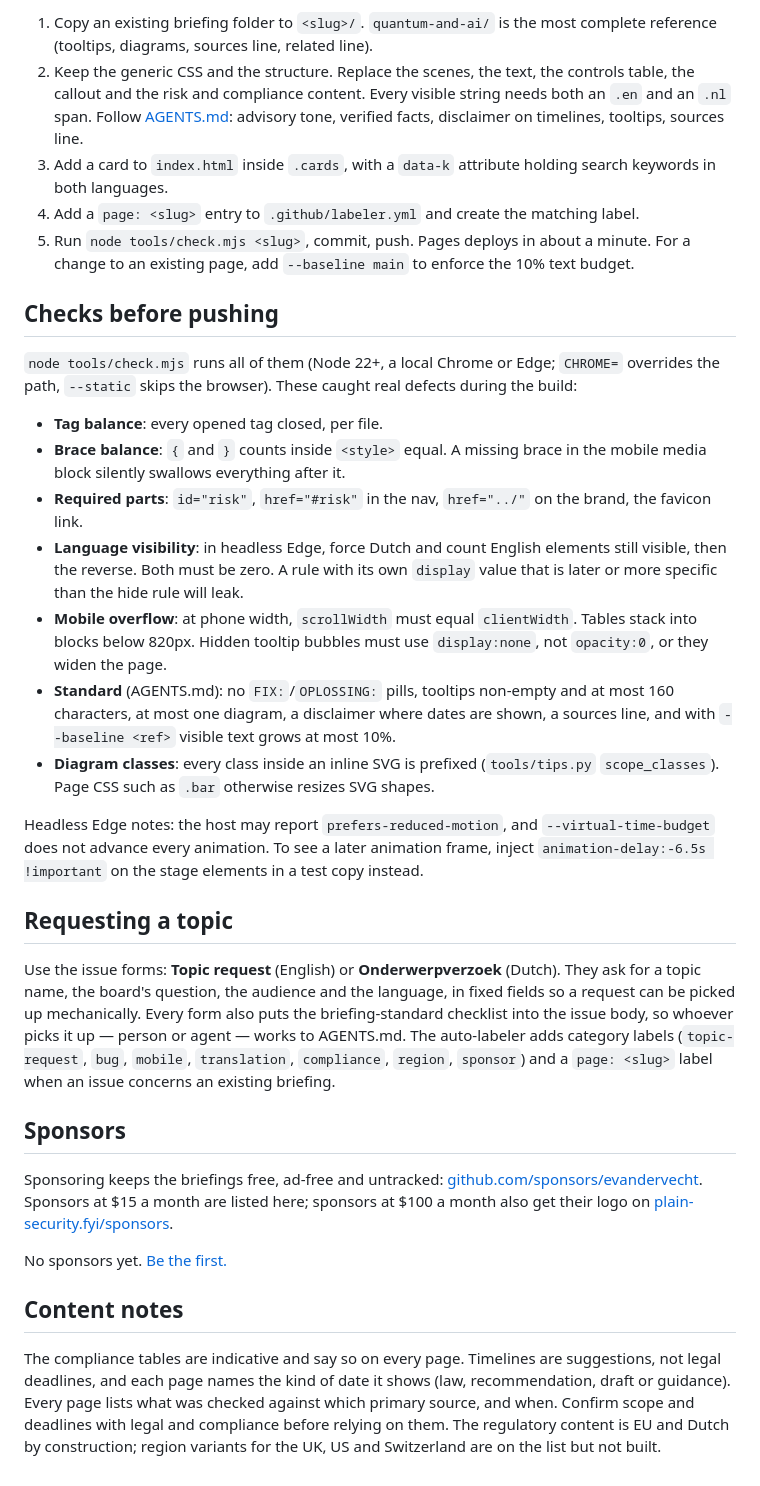
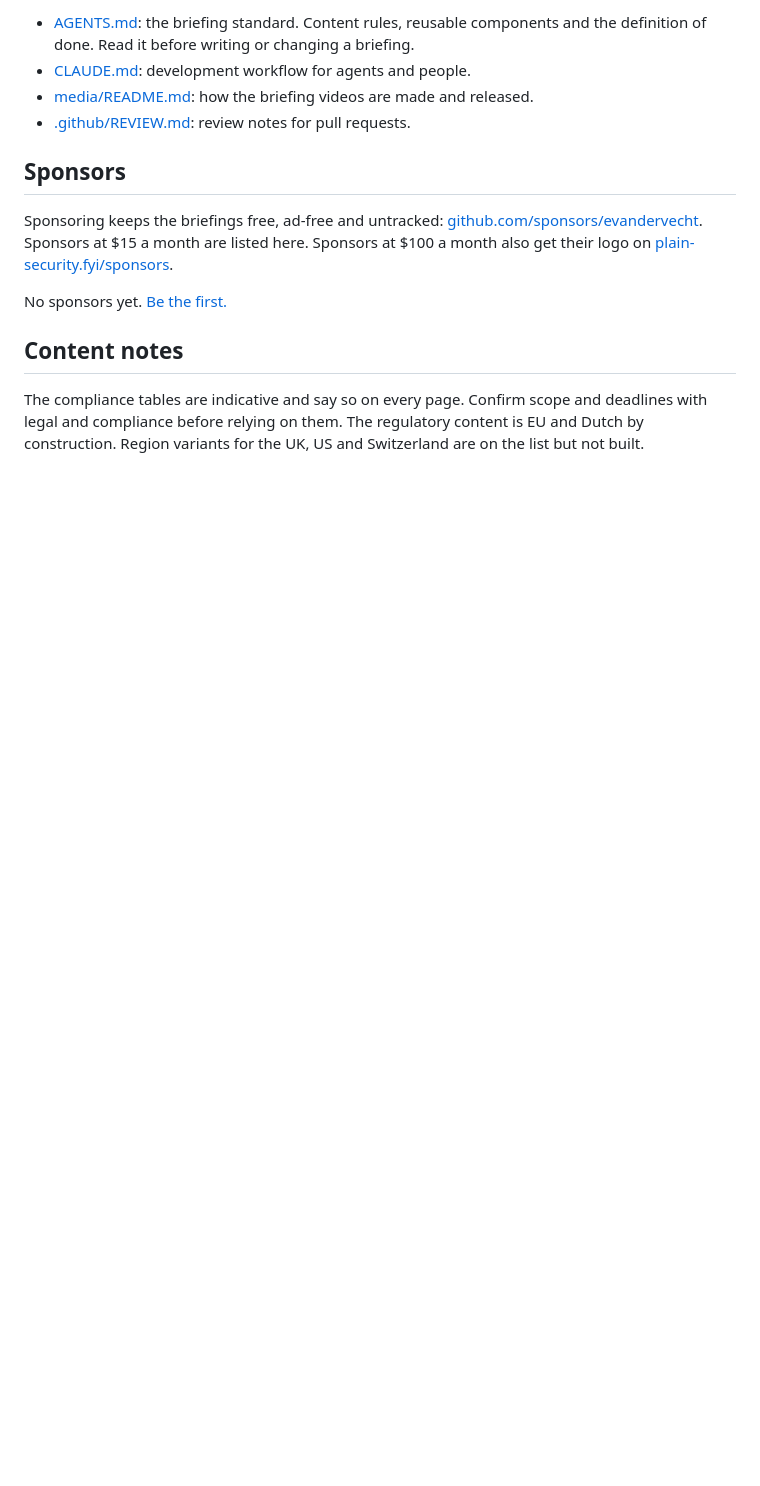
Before and after one commit to evandervecht/plain-security, a Markdown page: README.md, the part around one of its changes. Rendered like a GitHub page; blank space fills up the shorter version.

```diff
--- a/README.md
+++ b/README.md
@@ -43,35 +87,16 @@ Hosted on GitHub Pages from the `main` branch root. HTTPS is enforced.
 
-1. Copy an existing briefing folder to `<slug>/`. `quantum-and-ai/` is the most complete reference (tooltips, diagrams, sources line, related line).
-2. Keep the generic CSS and the structure. Replace the scenes, the text, the controls table, the callout and the risk and compliance content. Every visible string needs both an `.en` and an `.nl` span. Follow [AGENTS.md](AGENTS.md): advisory tone, verified facts, disclaimer on timelines, tooltips, sources line.
-3. Add a card to `index.html` inside `.cards`, with a `data-k` attribute holding search keywords in both languages.
-4. Add a `page: <slug>` entry to `.github/labeler.yml` and create the matching label.
-5. Run `node tools/check.mjs <slug>`, commit, push. Pages deploys in about a minute. For a change to an existing page, add `--baseline main` to enforce the 10% text budget.
-
-## Checks before pushing
-
-`node tools/check.mjs` runs all of them (Node 22+, a local Chrome or Edge; `CHROME=` overrides the path, `--static` skips the browser). These caught real defects during the build:
-
-- **Tag balance**: every opened tag closed, per file.
-- **Brace balance**: `{` and `}` counts inside `<style>` equal. A missing brace in the mobile media block silently swallows everything after it.
-- **Required parts**: `id="risk"`, `href="#risk"` in the nav, `href="../"` on the brand, the favicon link.
-- **Language visibility**: in headless Edge, force Dutch and count English elements still visible, then the reverse. Both must be zero. A rule with its own `display` value that is later or more specific than the hide rule will leak.
-- **Mobile overflow**: at phone width, `scrollWidth` must equal `clientWidth`. Tables stack into blocks below 820px. Hidden tooltip bubbles must use `display:none`, not `opacity:0`, or they widen the page.
-- **Standard** (AGENTS.md): no `FIX:`/`OPLOSSING:` pills, tooltips non-empty and at most 160 characters, at most one diagram, a disclaimer where dates are shown, a sources line, and with `--baseline <ref>` visible text grows at most 10%.
-- **Diagram classes**: every class inside an inline SVG is prefixed (`tools/tips.py` `scope_classes`). Page CSS such as `.bar` otherwise resizes SVG shapes.
-
-Headless Edge notes: the host may report `prefers-reduced-motion`, and `--virtual-time-budget` does not advance every animation. To see a later animation frame, inject `animation-delay:-6.5s !important` on the stage elements in a test copy instead.
-
-## Requesting a topic
-
-Use the issue forms: **Topic request** (English) or **Onderwerpverzoek** (Dutch). They ask for a topic name, the board's question, the audience and the language, in fixed fields so a request can be picked up mechanically. Every form also puts the briefing-standard checklist into the issue body, so whoever picks it up — person or agent — works to AGENTS.md. The auto-labeler adds category labels (`topic-request`, `bug`, `mobile`, `translation`, `compliance`, `region`, `sponsor`) and a `page: <slug>` label when an issue concerns an existing briefing.
+- [AGENTS.md](AGENTS.md): the briefing standard. Content rules, reusable components and the definition of done. Read it before writing or changing a briefing.
+- [CLAUDE.md](CLAUDE.md): development workflow for agents and people.
+- [media/README.md](media/README.md): how the briefing videos are made and released.
+- [.github/REVIEW.md](.github/REVIEW.md): review notes for pull requests.
 
 ## Sponsors
 
-Sponsoring keeps the briefings free, ad-free and untracked: [github.com/sponsors/evandervecht](https://github.com/sponsors/evandervecht). Sponsors at $15 a month are listed here; sponsors at $100 a month also get their logo on [plain-security.fyi/sponsors](https://plain-security.fyi/sponsors/).
+Sponsoring keeps the briefings free, ad-free and untracked: [github.com/sponsors/evandervecht](https://github.com/sponsors/evandervecht). Sponsors at $15 a month are listed here. Sponsors at $100 a month also get their logo on [plain-security.fyi/sponsors](https://plain-security.fyi/sponsors/).
 
 <!-- One line per $15+/month sponsor: [Name](https://example.com) -->
 No sponsors yet. [Be the first.](https://github.com/sponsors/evandervecht)
 
 ## Content notes
 
-The compliance tables are indicative and say so on every page. Timelines are suggestions, not legal deadlines, and each page names the kind of date it shows (law, recommendation, draft or guidance). Every page lists what was checked against which primary source, and when. Confirm scope and deadlines with legal and compliance before relying on them. The regulatory content is EU and Dutch by construction; region variants for the UK, US and Switzerland are on the list but not built.
+The compliance tables are indicative and say so on every page. Confirm scope and deadlines with legal and compliance before relying on them. The regulatory content is EU and Dutch by construction. Region variants for the UK, US and Switzerland are on the list but not built.
```
Also changed, not shown: other parts of README.md (+65 -21 lines).
